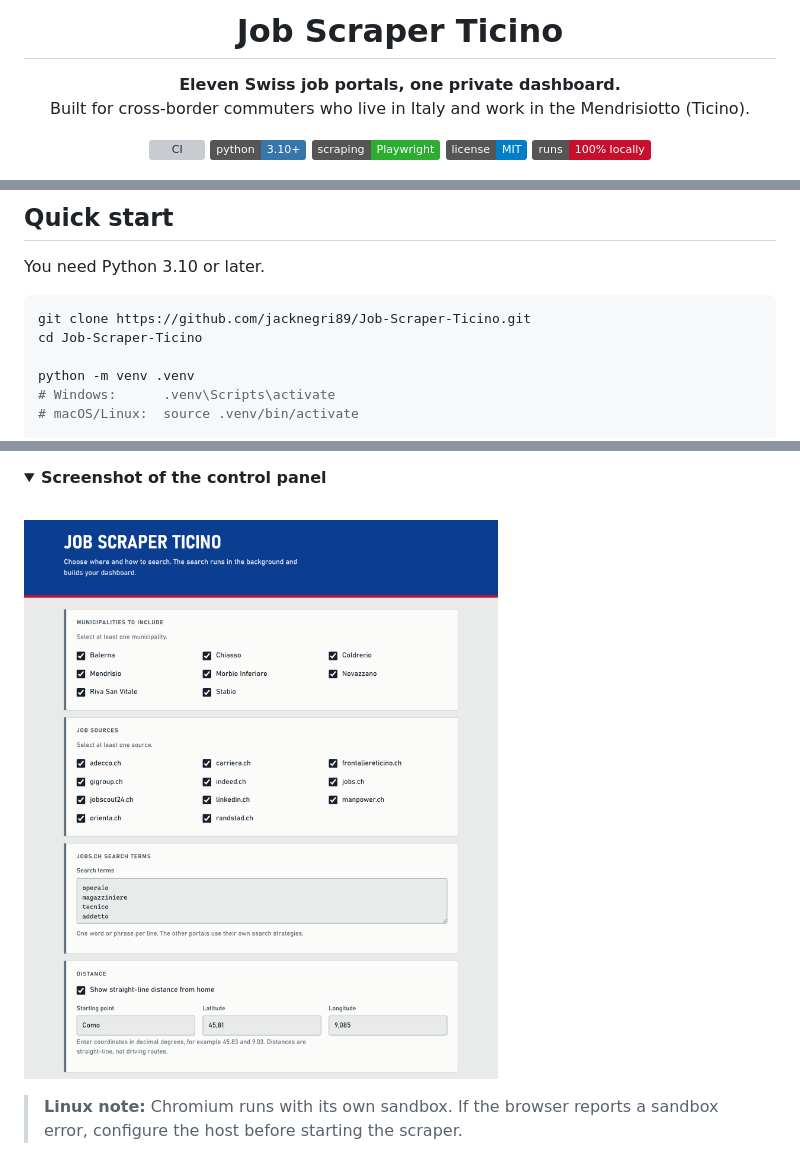
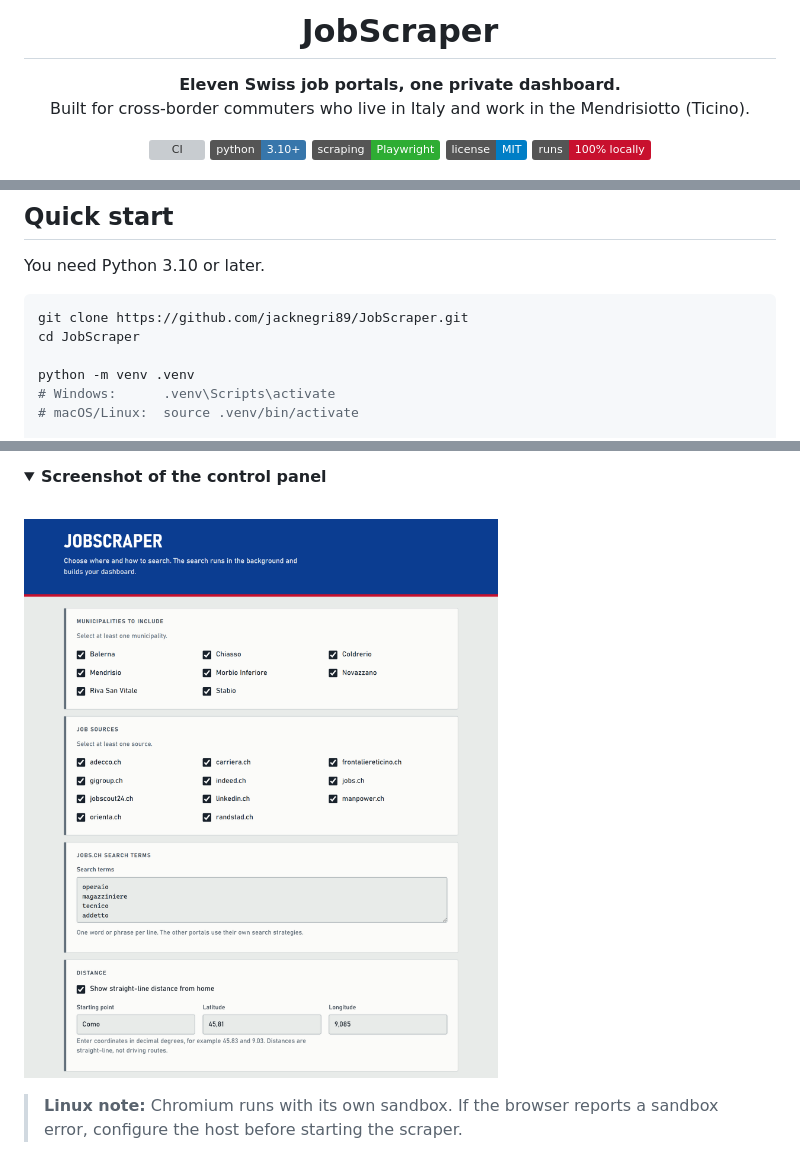
Before and after one commit to jacknegri89/Job-Scraper-Ticino, a Markdown page: README.md, 3 parts joined by grey strips. Rendered like a GitHub page; pictures changed too: docs/panel.png; folded sections open; badges without logos; grey boxes are pictures that could not be loaded.

````diff
--- a/README.md
+++ b/README.md
@@ -1,6 +1,6 @@
 <div align="center">
 
-# Job Scraper Ticino
+# JobScraper
 
 **Eleven Swiss job portals, one private dashboard.**<br>
 Built for cross-border commuters who live in Italy and work in the Mendrisiotto (Ticino).
@@ -42,8 +42,8 @@ Job Scraper Ticino collects the listings for you, keeps only the eight municipal
 You need Python 3.10 or later.
 
 ```bash
-git clone https://github.com/jacknegri89/Job-Scraper-Ticino.git
-cd Job-Scraper-Ticino
+git clone https://github.com/jacknegri89/JobScraper.git
+cd JobScraper
 
 python -m venv .venv
 # Windows:      .venv\Scripts\activate
````
Also changed, not shown: other parts of README.md (+2 -2 lines), CHANGELOG.md (+5 -0 lines), CONTRIBUTING.md (+3 -3 lines), docs/dashboard-dark.png, docs/dashboard-light.png, docs/social-preview.png, 4 other files.
